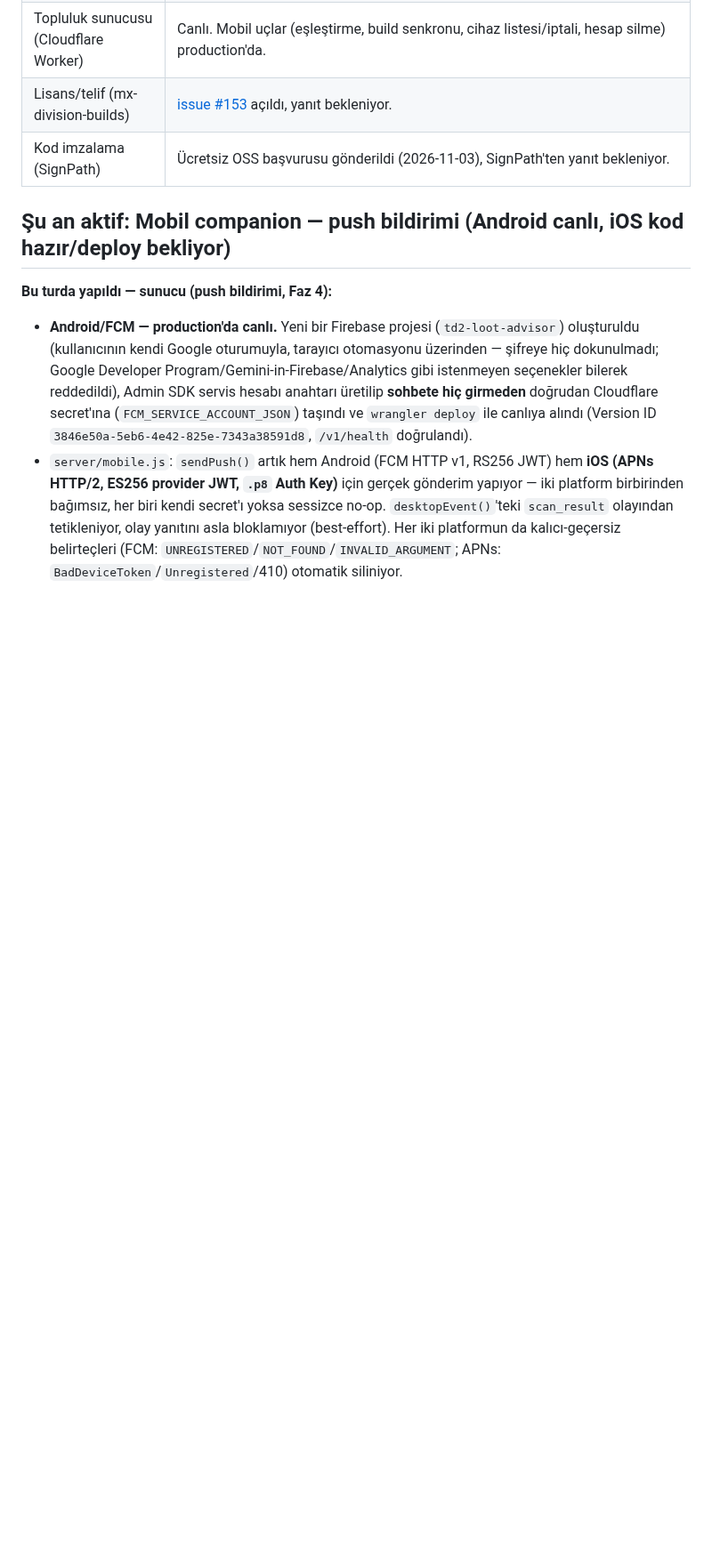
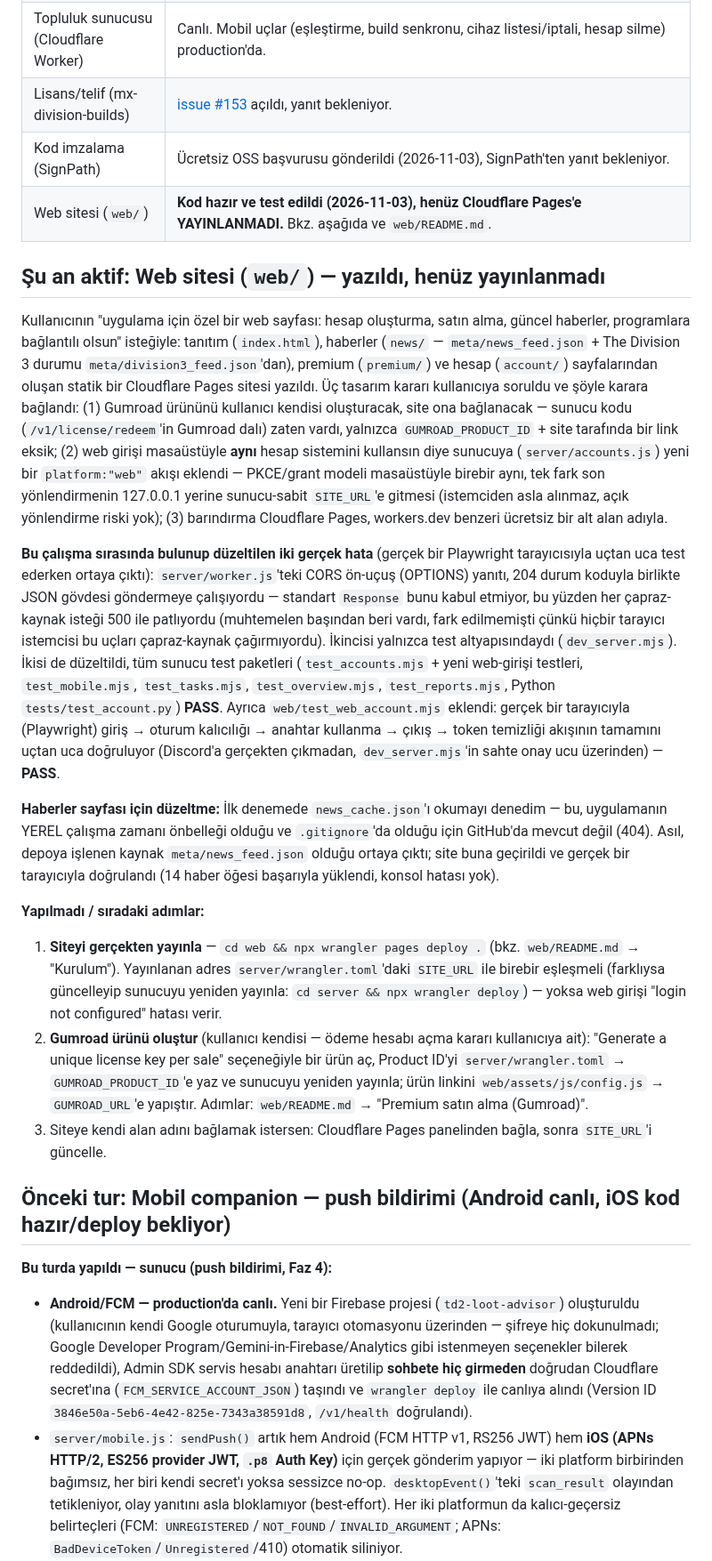
Before and after one commit to FEDERALTURK/td2-loot-advisor, a Markdown page: ROADMAP.md, the part around one of its changes. Shown at 89% size. Drawn GitHub-style; blank space fills up the shorter version.

Commit message:
yol haritası: web sitesi (hesap/haberler/premium) çalışması kaydedildi
Co-Authored-By: Claude Sonnet 5 <noreply@anthropic.com>
Claude-Session: https://claude.ai/code/session_019puJcpmi1mPj3qdczCYr6K

```diff
--- a/ROADMAP.md
+++ b/ROADMAP.md
@@ -11,8 +11,48 @@ Bu dosya her gün güncellenir (bkz. en alt — otomatik günlük görev). Ayrı
 | Topluluk sunucusu (Cloudflare Worker) | Canlı. Mobil uçlar (eşleştirme, build senkronu, cihaz listesi/iptali, hesap silme) production'da. |
 | Lisans/telif (mx-division-builds) | [issue #153](https://github.com/mxswat/mx-division-builds/issues/153) açıldı, yanıt bekleniyor. |
 | Kod imzalama (SignPath) | Ücretsiz OSS başvurusu gönderildi (2026-11-03), SignPath'ten yanıt bekleniyor. |
+| Web sitesi (`web/`) | **Kod hazır ve test edildi (2026-11-03), henüz Cloudflare Pages'e YAYINLANMADI.** Bkz. aşağıda ve `web/README.md`. |
 
-## Şu an aktif: Mobil companion — push bildirimi (Android canlı, iOS kod hazır/deploy bekliyor)
+## Şu an aktif: Web sitesi (`web/`) — yazıldı, henüz yayınlanmadı
+
+Kullanıcının "uygulama için özel bir web sayfası: hesap oluşturma, satın alma, güncel haberler, programlara
+bağlantılı olsun" isteğiyle: tanıtım (`index.html`), haberler (`news/` — `meta/news_feed.json` + The Division 3
+durumu `meta/division3_feed.json`'dan), premium (`premium/`) ve hesap (`account/`) sayfalarından oluşan statik
+bir Cloudflare Pages sitesi yazıldı. Üç tasarım kararı kullanıcıya soruldu ve şöyle karara bağlandı: (1) Gumroad
+ürününü kullanıcı kendisi oluşturacak, site ona bağlanacak — sunucu kodu (`/v1/license/redeem`'in Gumroad dalı)
+zaten vardı, yalnızca `GUMROAD_PRODUCT_ID` + site tarafında bir link eksik; (2) web girişi masaüstüyle **aynı**
+hesap sistemini kullansın diye sunucuya (`server/accounts.js`) yeni bir `platform:"web"` akışı eklendi — PKCE/grant
+modeli masaüstüyle birebir aynı, tek fark son yönlendirmenin 127.0.0.1 yerine sunucu-sabit `SITE_URL`'e gitmesi
+(istemciden asla alınmaz, açık yönlendirme riski yok); (3) barındırma Cloudflare Pages, workers.dev benzeri ücretsiz
+bir alt alan adıyla.
+
+**Bu çalışma sırasında bulunup düzeltilen iki gerçek hata** (gerçek bir Playwright tarayıcısıyla uçtan uca test
+ederken ortaya çıktı): `server/worker.js`'teki CORS ön-uçuş (OPTIONS) yanıtı, 204 durum koduyla birlikte JSON
+gövdesi göndermeye çalışıyordu — standart `Response` bunu kabul etmiyor, bu yüzden her çapraz-kaynak isteği
+500 ile patlıyordu (muhtemelen başından beri vardı, fark edilmemişti çünkü hiçbir tarayıcı istemcisi bu uçları
+çapraz-kaynak çağırmıyordu). İkincisi yalnızca test altyapısındaydı (`dev_server.mjs`). İkisi de düzeltildi, tüm
+sunucu test paketleri (`test_accounts.mjs` + yeni web-girişi testleri, `test_mobile.mjs`, `test_tasks.mjs`,
+`test_overview.mjs`, `test_reports.mjs`, Python `tests/test_account.py`) **PASS**. Ayrıca `web/test_web_account.mjs`
+eklendi: gerçek bir tarayıcıyla (Playwright) giriş → oturum kalıcılığı → anahtar kullanma → çıkış → token temizliği
+akışının tamamını uçtan uca doğruluyor (Discord'a gerçekten çıkmadan, `dev_server.mjs`'in sahte onay ucu üzerinden)
+— **PASS**.
+
+**Haberler sayfası için düzeltme:** İlk denemede `news_cache.json`'ı okumayı denedim — bu, uygulamanın YEREL çalışma
+zamanı önbelleği olduğu ve `.gitignore`'da olduğu için GitHub'da mevcut değil (404). Asıl, depoya işlenen kaynak
+`meta/news_feed.json` olduğu ortaya çıktı; site buna geçirildi ve gerçek bir tarayıcıyla doğrulandı (14 haber öğesi
+başarıyla yüklendi, konsol hatası yok).
+
+**Yapılmadı / sıradaki adımlar:**
+1. **Siteyi gerçekten yayınla** — `cd web && npx wrangler pages deploy .` (bkz. `web/README.md` → "Kurulum").
+   Yayınlanan adres `server/wrangler.toml`'daki `SITE_URL` ile birebir eşleşmeli (farklıysa güncelleyip sunucuyu
+   yeniden yayınla: `cd server && npx wrangler deploy`) — yoksa web girişi "login not configured" hatası verir.
+2. **Gumroad ürünü oluştur** (kullanıcı kendisi — ödeme hesabı açma kararı kullanıcıya ait): "Generate a unique
+   license key per sale" seçeneğiyle bir ürün aç, Product ID'yi `server/wrangler.toml` → `GUMROAD_PRODUCT_ID`'e
+   yaz ve sunucuyu yeniden yayınla; ürün linkini `web/assets/js/config.js` → `GUMROAD_URL`'e yapıştır. Adımlar:
+   `web/README.md` → "Premium satın alma (Gumroad)".
+3. Siteye kendi alan adını bağlamak istersen: Cloudflare Pages panelinden bağla, sonra `SITE_URL`'i güncelle.
+
+## Önceki tur: Mobil companion — push bildirimi (Android canlı, iOS kod hazır/deploy bekliyor)
 
 **Bu turda yapıldı — sunucu (push bildirimi, Faz 4):**
 - **Android/FCM — production'da canlı.** Yeni bir Firebase projesi (`td2-loot-advisor`) oluşturuldu (kullanıcının kendi Google oturumuyla, tarayıcı otomasyonu üzerinden — şifreye hiç dokunulmadı; Google Developer Program/Gemini-in-Firebase/Analytics gibi istenmeyen seçenekler bilerek reddedildi), Admin SDK servis hesabı anahtarı üretilip **sohbete hiç girmeden** doğrudan Cloudflare secret'ına (`FCM_SERVICE_ACCOUNT_JSON`) taşındı ve `wrangler deploy` ile canlıya alındı (Version ID `3846e50a-5eb6-4e42-825e-7343a38591d8`, `/v1/health` doğrulandı).
```
Also changed, not shown: other parts of ROADMAP.md (+1 -0 lines).
